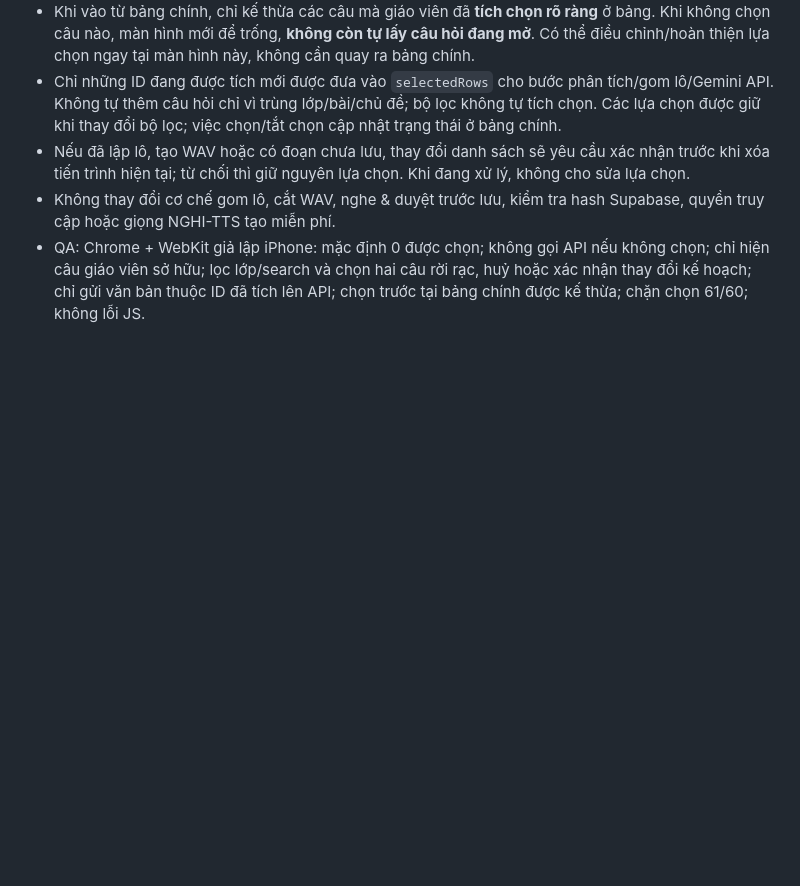
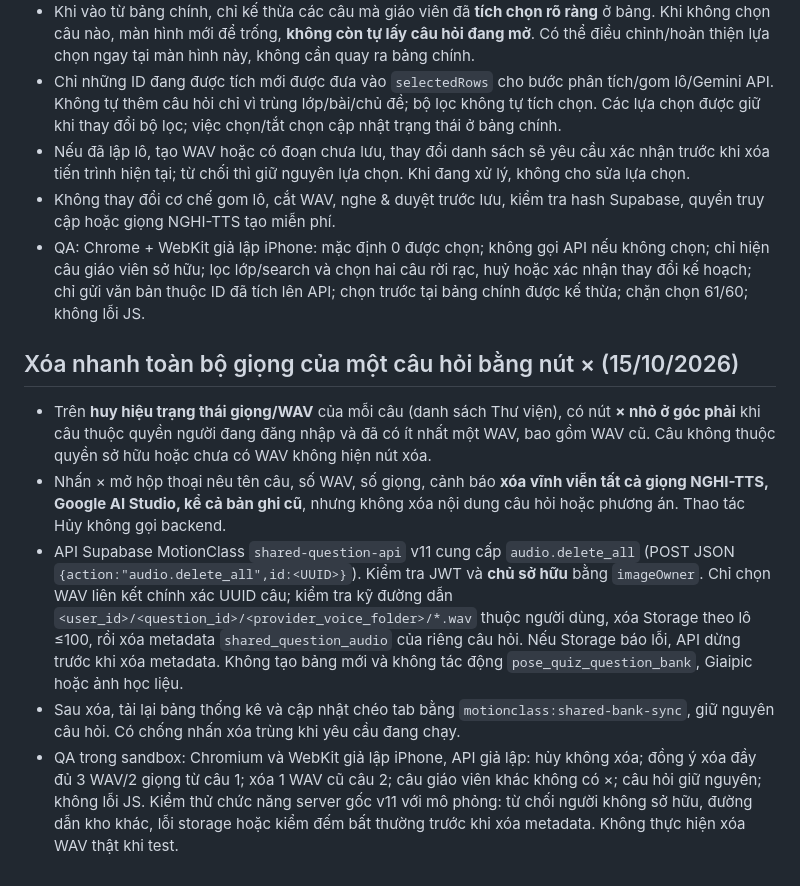
Before and after one commit to huunsbk/-mang-luoi-an-toan, a Markdown page: question-bank/INTEGRATION.md, the part around the change. Drawn GitHub-style; blank space fills up the shorter version.

Commit message:
Document owner-only delete-all WAV action and safeguards

```diff
--- a/question-bank/INTEGRATION.md
+++ b/question-bank/INTEGRATION.md
@@ -82,3 +82,10 @@ Tất cả đều có hai header `Authorization: Bearer <Supabase access token>`
 - Nếu đã lập lô, tạo WAV hoặc có đoạn chưa lưu, thay đổi danh sách sẽ yêu cầu xác nhận trước khi xóa tiến trình hiện tại; từ chối thì giữ nguyên lựa chọn. Khi đang xử lý, không cho sửa lựa chọn.
 - Không thay đổi cơ chế gom lô, cắt WAV, nghe & duyệt trước lưu, kiểm tra hash Supabase, quyền truy cập hoặc giọng NGHI-TTS tạo miễn phí.
 - QA: Chrome + WebKit giả lập iPhone: mặc định 0 được chọn; không gọi API nếu không chọn; chỉ hiện câu giáo viên sở hữu; lọc lớp/search và chọn hai câu rời rạc, huỷ hoặc xác nhận thay đổi kế hoạch; chỉ gửi văn bản thuộc ID đã tích lên API; chọn trước tại bảng chính được kế thừa; chặn chọn 61/60; không lỗi JS.
+
+## Xóa nhanh toàn bộ giọng của một câu hỏi bằng nút × (15/10/2026)
+- Trên **huy hiệu trạng thái giọng/WAV** của mỗi câu (danh sách Thư viện), có nút **× nhỏ ở góc phải** khi câu thuộc quyền người đang đăng nhập và đã có ít nhất một WAV, bao gồm WAV cũ. Câu không thuộc quyền sở hữu hoặc chưa có WAV không hiện nút xóa.
+- Nhấn × mở hộp thoại nêu tên câu, số WAV, số giọng, cảnh báo **xóa vĩnh viễn tất cả giọng NGHI-TTS, Google AI Studio, kể cả bản ghi cũ**, nhưng không xóa nội dung câu hỏi hoặc phương án. Thao tác Hủy không gọi backend.
+- API Supabase MotionClass `shared-question-api` v11 cung cấp `audio.delete_all` (POST JSON `{action:"audio.delete_all",id:<UUID>}`). Kiểm tra JWT và **chủ sở hữu** bằng `imageOwner`. Chỉ chọn WAV liên kết chính xác UUID câu; kiểm tra kỹ đường dẫn `<user_id>/<question_id>/<provider_voice_folder>/*.wav` thuộc người dùng, xóa Storage theo lô ≤100, rồi xóa metadata `shared_question_audio` của riêng câu hỏi. Nếu Storage báo lỗi, API dừng trước khi xóa metadata. Không tạo bảng mới và không tác động `pose_quiz_question_bank`, Giaipic hoặc ảnh học liệu.
+- Sau xóa, tải lại bảng thống kê và cập nhật chéo tab bằng `motionclass:shared-bank-sync`, giữ nguyên câu hỏi. Có chống nhấn xóa trùng khi yêu cầu đang chạy.
+- QA trong sandbox: Chromium và WebKit giả lập iPhone, API giả lập: hủy không xóa; đồng ý xóa đầy đủ 3 WAV/2 giọng từ câu 1; xóa 1 WAV cũ câu 2; câu giáo viên khác không có ×; câu hỏi giữ nguyên; không lỗi JS. Kiểm thử chức năng server gốc v11 với mô phỏng: từ chối người không sở hữu, đường dẫn kho khác, lỗi storage hoặc kiểm đếm bất thường trước khi xóa metadata. Không thực hiện xóa WAV thật khi test.
```
